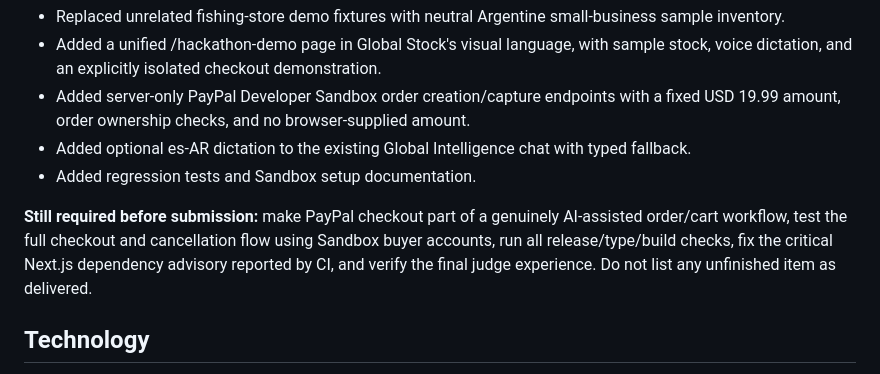
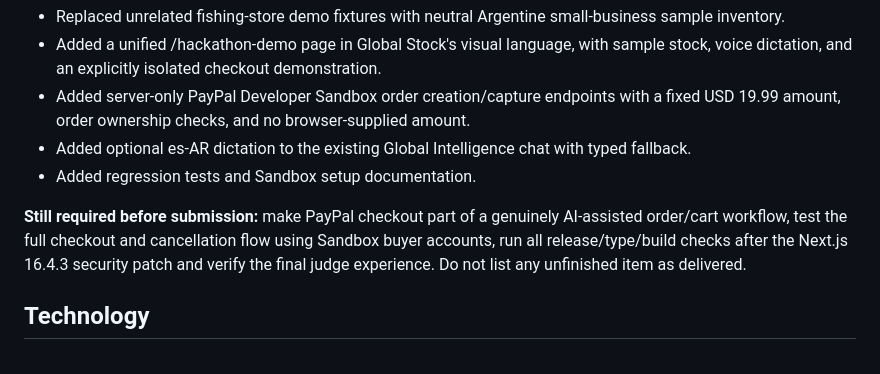
Before and after one commit to angeljoaquinbogado/Global-Stock, a Markdown page: docs/HACKATHON_SUBMISSION_KIT.md, the part around the change. Rendered like a GitHub page.

Commit message:
Update submission checklist after patched Next.js upgrade

```diff
--- a/docs/HACKATHON_SUBMISSION_KIT.md
+++ b/docs/HACKATHON_SUBMISSION_KIT.md
@@ -23,7 +23,7 @@ The branch feature/paypal-ai-hackathon contains dated commits after 1 October 20
 - Added optional es-AR dictation to the existing Global Intelligence chat with typed fallback.
 - Added regression tests and Sandbox setup documentation.
 
-**Still required before submission:** make PayPal checkout part of a genuinely AI-assisted order/cart workflow, test the full checkout and cancellation flow using Sandbox buyer accounts, run all release/type/build checks, fix the critical Next.js dependency advisory reported by CI, and verify the final judge experience. Do not list any unfinished item as delivered.
+**Still required before submission:** make PayPal checkout part of a genuinely AI-assisted order/cart workflow, test the full checkout and cancellation flow using Sandbox buyer accounts, run all release/type/build checks after the Next.js 16.4.3 security patch and verify the final judge experience. Do not list any unfinished item as delivered.
 
 ## Technology
 
```
